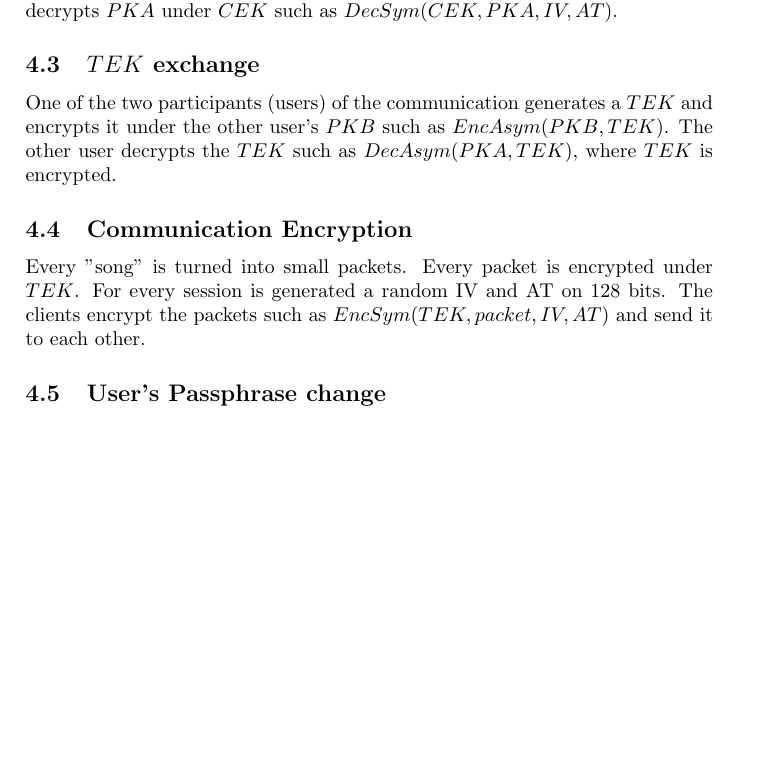
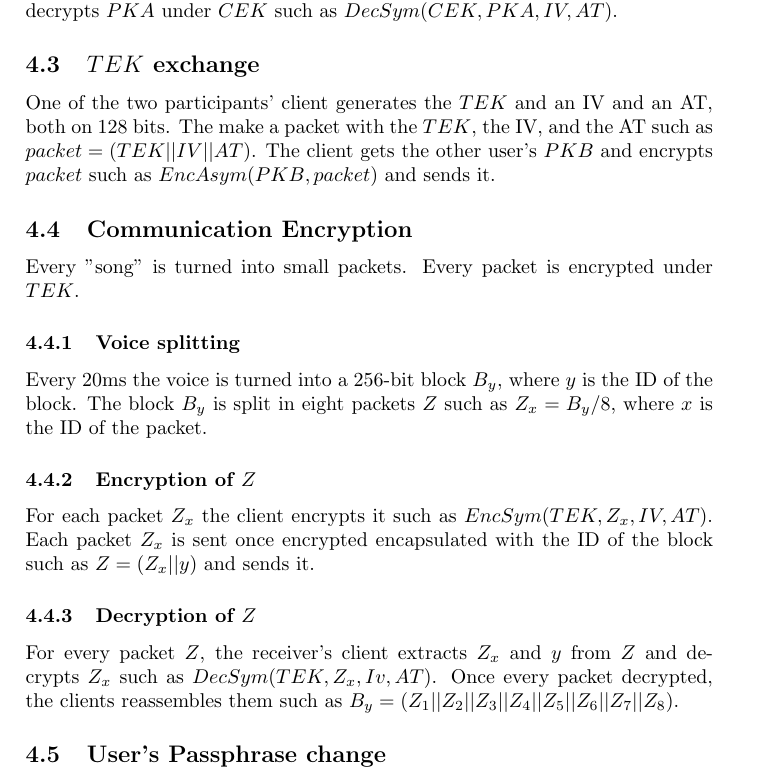
Before and after one commit to Super-Baleine/Helioka, a LaTeX document (src/main.tex): part of page 3 of 3, cut so that both start at the same text, the shorter picture padded with empty space. Compiled offline with pdfLaTeX.

Commit message:
added splitting
Signed-off-by: Paul Feuvraux <paul@muonium.ee>

```diff
--- a/src/main.tex
+++ b/src/main.tex
@@ -60,10 +60,19 @@ The client gets the $CEK$ and extract the Salt from it. Once the Salt extracted,
 The client gets the $KAK$ and extract the $PKA$ from it, which is a packet composed of the encrypted $PKA$ and its cryptographic parameters. The client decrypts $PKA$ under $CEK$ such as $DecSym(CEK, PKA, IV,AT)$.
 
 \subsection{$TEK$ exchange}
-One of the two participants (users) of the communication generates a $TEK$ and encrypts it under the other user's $PKB$ such as $EncAsym(PKB, TEK)$. The other user decrypts the $TEK$ such as $DecAsym(PKA, TEK)$, where $TEK$ is encrypted.
+One of the two participants' client generates the $TEK$ and an IV and an AT, both on 128 bits. The make a packet with the $TEK$, the IV, and the AT such as $packet=(TEK||IV||AT)$. The client gets the other user's $PKB$ and encrypts $packet$ such as $EncAsym(PKB,packet)$ and sends it.
 
 \subsection{Communication Encryption}
-Every "song" is turned into small packets. Every packet is encrypted under $TEK$. For every session is generated a random IV and AT on 128 bits. The clients encrypt the packets such as $EncSym(TEK, packet,IV,AT)$ and send it to each other.
+Every "song" is turned into small packets. Every packet is encrypted under $TEK$.
+
+\subsubsection{Voice splitting}
+Every 20ms the voice is turned into a 256-bit block $B_y$, where $y$ is the ID of the block. The block $B_y$ is split in eight packets $Z$ such as $Z_x=B_y/8$, where $x$ is the ID of the packet.
+
+\subsubsection{Encryption of $Z$}
+For each packet $Z_x$ the client encrypts it such as $EncSym(TEK,Z_x,IV,AT)$. Each packet $Z_x$ is sent once encrypted encapsulated with the ID of the block such as $Z=(Z_x||y)$ and sends it.
+
+\subsubsection{Decryption of $Z$}
+For every packet $Z$, the receiver's client extracts $Z_x$ and $y$ from $Z$ and decrypts $Z_x$ such as $DecSym(TEK,Z_x,Iv,AT)$. Once every packet decrypted, the clients reassembles them such as $B_y=(Z_1||Z_2||Z_3||Z_4||Z_5||Z_6||Z_7||Z_8)$.
 
 \subsection{User's Passphrase change}
 The user defines his new Passphrase $P$. A random Salt is generated on 128 bits, the client proceeds to a Key Derivation such as $KEK=KDF(P, Salt, 7000)$. Once the new $KEK$ obtained from the Key Derivation function, a random IV and AT are both generated on 128 bits. Then, the clients encrypts the $CEK$ under the new $KEK$ derived from the new $P$ such as $EncSym(KEK,CEK,IV,AT)$. Once the $CEK$ encrypted, the client send the encrypted $CEK$ to the server as a packet $packet$ such as $packet=(CEK||IV||AT||Salt)$, where $CEK$ is the encrypted $CEK$.
```
Also changed, not shown: Helioka.pdf.
